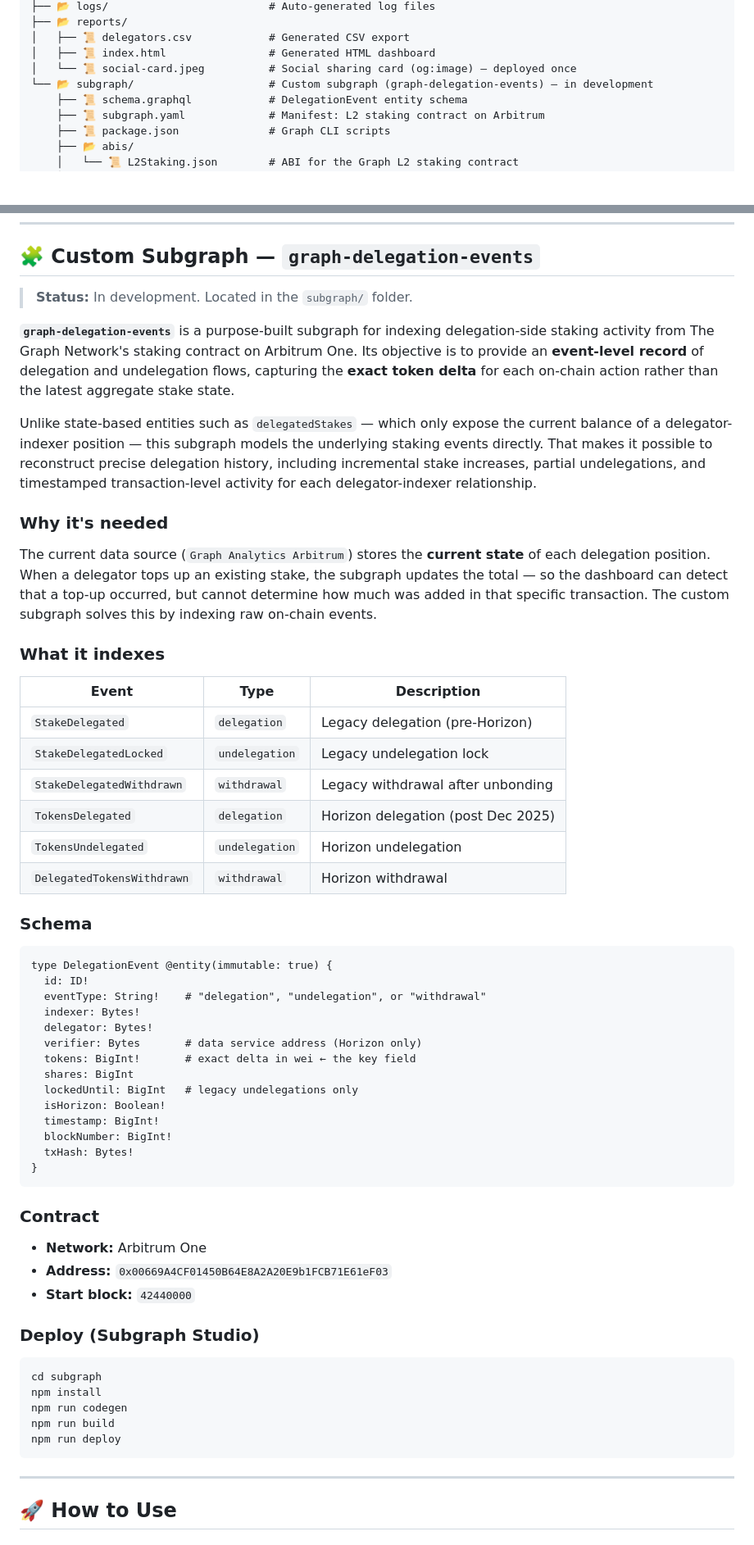
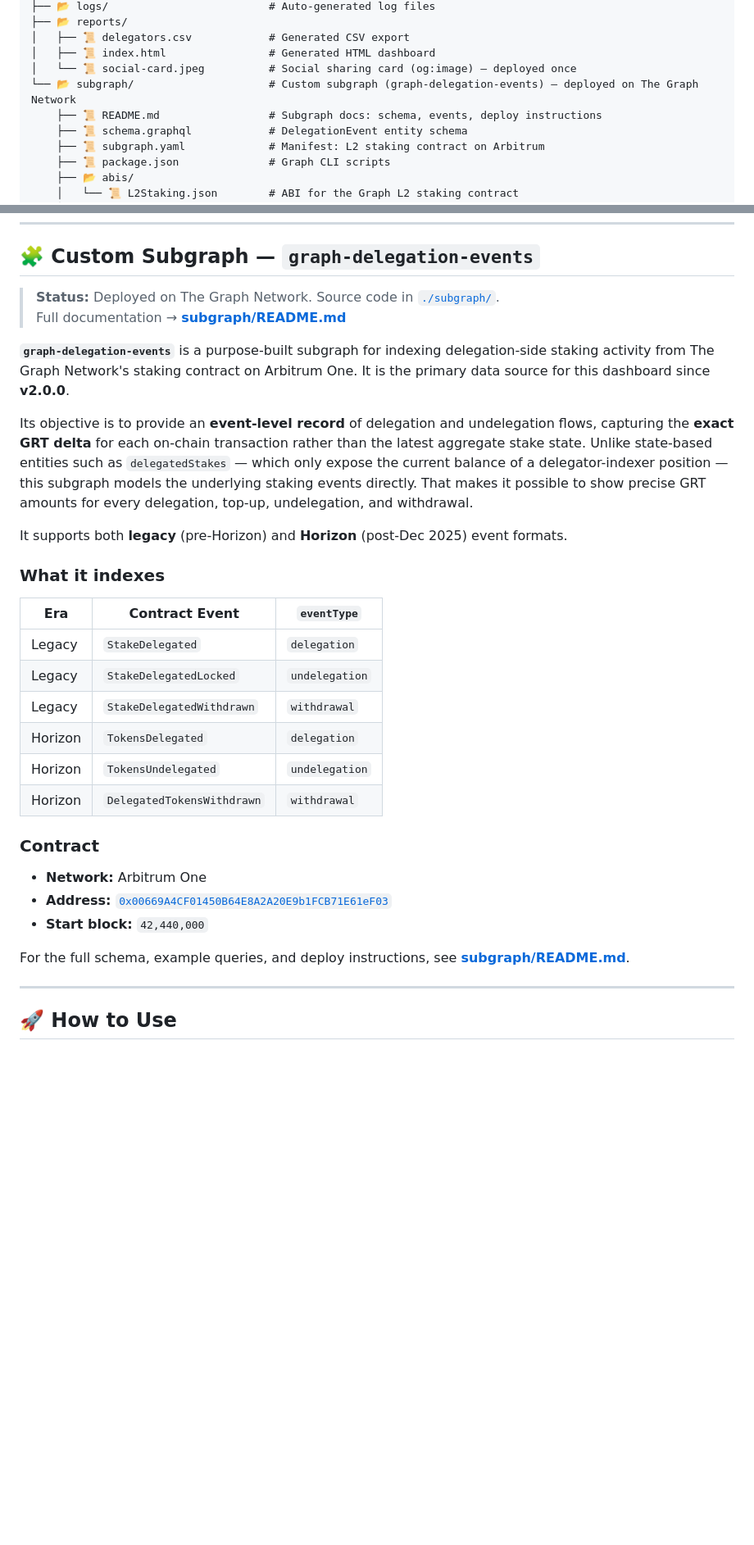
Before and after one commit to pdiomede/delegators-dashboard, a Markdown page: README.md, 2 parts joined by grey strips. Shown at 82% size. Rendered like a GitHub page; blank space fills up the shorter version.

Commit message:
docs: update README for v2.0.0 — custom subgraph references and cross-links
- Custom subgraph section: status "deployed", trimmed to key info, link to subgraph/README.md
- Project structure: add subgraph/README.md entry, mark as deployed
- Features: add exact GRT amounts and Tx column bullets, updated filter description
- .env example: add GRAPH_DELEGATION_EVENTS (required), fix TRANSACTION_COUNT to 1000
- Notes: remove stale Graph Analytics bullet, add subgraph/README.md cross-link
- Subgraphs table: already updated in previous commit

Made-with: Cursor

````diff
--- a/README.md
+++ b/README.md
@@ -40,7 +42,8 @@ It highlights recent activity by delegators, indexed by timestamp, indexer, toke
 │   ├── 📜 delegators.csv            # Generated CSV export
 │   ├── 📜 index.html                # Generated HTML dashboard
 │   └── 📜 social-card.jpeg          # Social sharing card (og:image) — deployed once
-└── 📂 subgraph/                     # Custom subgraph (graph-delegation-events) — in development
+└── 📂 subgraph/                     # Custom subgraph (graph-delegation-events) — deployed on The Graph Network
+    ├── 📜 README.md                 # Subgraph docs: schema, events, deploy instructions
     ├── 📜 schema.graphql            # DelegationEvent entity schema
     ├── 📜 subgraph.yaml             # Manifest: L2 staking contract on Arbitrum
     ├── 📜 package.json              # Graph CLI scripts
@@ -65,61 +68,33 @@ It highlights recent activity by delegators, indexed by timestamp, indexer, toke
 
 ## 🧩 Custom Subgraph — `graph-delegation-events`
 
-> **Status:** In development. Located in the `subgraph/` folder.
+> **Status:** Deployed on The Graph Network. Source code in [`./subgraph/`](./subgraph/).
+> Full documentation → **[subgraph/README.md](./subgraph/README.md)**
 
-**`graph-delegation-events`** is a purpose-built subgraph for indexing delegation-side staking activity from The Graph Network's staking contract on Arbitrum One. Its objective is to provide an **event-level record** of delegation and undelegation flows, capturing the **exact token delta** for each on-chain action rather than the latest aggregate stake state.
+**`graph-delegation-events`** is a purpose-built subgraph for indexing delegation-side staking activity from The Graph Network's staking contract on Arbitrum One. It is the primary data source for this dashboard since **v2.0.0**.
 
-Unlike state-based entities such as `delegatedStakes` — which only expose the current balance of a delegator-indexer position — this subgraph models the underlying staking events directly. That makes it possible to reconstruct precise delegation history, including incremental stake increases, partial undelegations, and timestamped transaction-level activity for each delegator-indexer relationship.
+Its objective is to provide an **event-level record** of delegation and undelegation flows, capturing the **exact GRT delta** for each on-chain transaction rather than the latest aggregate stake state. Unlike state-based entities such as `delegatedStakes` — which only expose the current balance of a delegator-indexer position — this subgraph models the underlying staking events directly. That makes it possible to show precise GRT amounts for every delegation, top-up, undelegation, and withdrawal.
 
-### Why it's needed
-
-The current data source (`Graph Analytics Arbitrum`) stores the **current state** of each delegation position. When a delegator tops up an existing stake, the subgraph updates the total — so the dashboard can detect that a top-up occurred, but cannot determine how much was added in that specific transaction. The custom subgraph solves this by indexing raw on-chain events.
+It supports both **legacy** (pre-Horizon) and **Horizon** (post-Dec 2025) event formats.
 
 ### What it indexes
 
-| Event | Type | Description |
+| Era | Contract Event | `eventType` |
 |---|---|---|
-| `StakeDelegated` | `delegation` | Legacy delegation (pre-Horizon) |
-| `StakeDelegatedLocked` | `undelegation` | Legacy undelegation lock |
-| `StakeDelegatedWithdrawn` | `withdrawal` | Legacy withdrawal after unbonding |
-| `TokensDelegated` | `delegation` | Horizon delegation (post Dec 2025) |
-| `TokensUndelegated` | `undelegation` | Horizon undelegation |
-| `DelegatedTokensWithdrawn` | `withdrawal` | Horizon withdrawal |
-
-### Schema
-
-```graphql
-type DelegationEvent @entity(immutable: true) {
-  id: ID!
-  eventType: String!    # "delegation", "undelegation", or "withdrawal"
-  indexer: Bytes!
-  delegator: Bytes!
-  verifier: Bytes       # data service address (Horizon only)
-  tokens: BigInt!       # exact delta in wei ← the key field
-  shares: BigInt
-  lockedUntil: BigInt   # legacy undelegations only
-  isHorizon: Boolean!
-  timestamp: BigInt!
-  blockNumber: BigInt!
-  txHash: Bytes!
-}
-```
+| Legacy | `StakeDelegated` | `delegation` |
+| Legacy | `StakeDelegatedLocked` | `undelegation` |
+| Legacy | `StakeDelegatedWithdrawn` | `withdrawal` |
+| Horizon | `TokensDelegated` | `delegation` |
+| Horizon | `TokensUndelegated` | `undelegation` |
+| Horizon | `DelegatedTokensWithdrawn` | `withdrawal` |
 
 ### Contract
 
 - **Network:** Arbitrum One
-- **Address:** `0x00669A4CF01450B64E8A2A20E9b1FCB71E61eF03`
-- **Start block:** `42440000`
+- **Address:** [`0x00669A4CF01450B64E8A2A20E9b1FCB71E61eF03`](https://arbiscan.io/address/0x00669A4CF01450B64E8A2A20E9b1FCB71E61eF03)
+- **Start block:** `42,440,000`
 
-### Deploy (Subgraph Studio)
-
-```bash
-cd subgraph
-npm install
-npm run codegen
-npm run build
-npm run deploy
-```
+For the full schema, example queries, and deploy instructions, see **[subgraph/README.md](./subgraph/README.md)**.
 
 ---
 
````
Also changed, not shown: other parts of README.md (+14 -8 lines).
